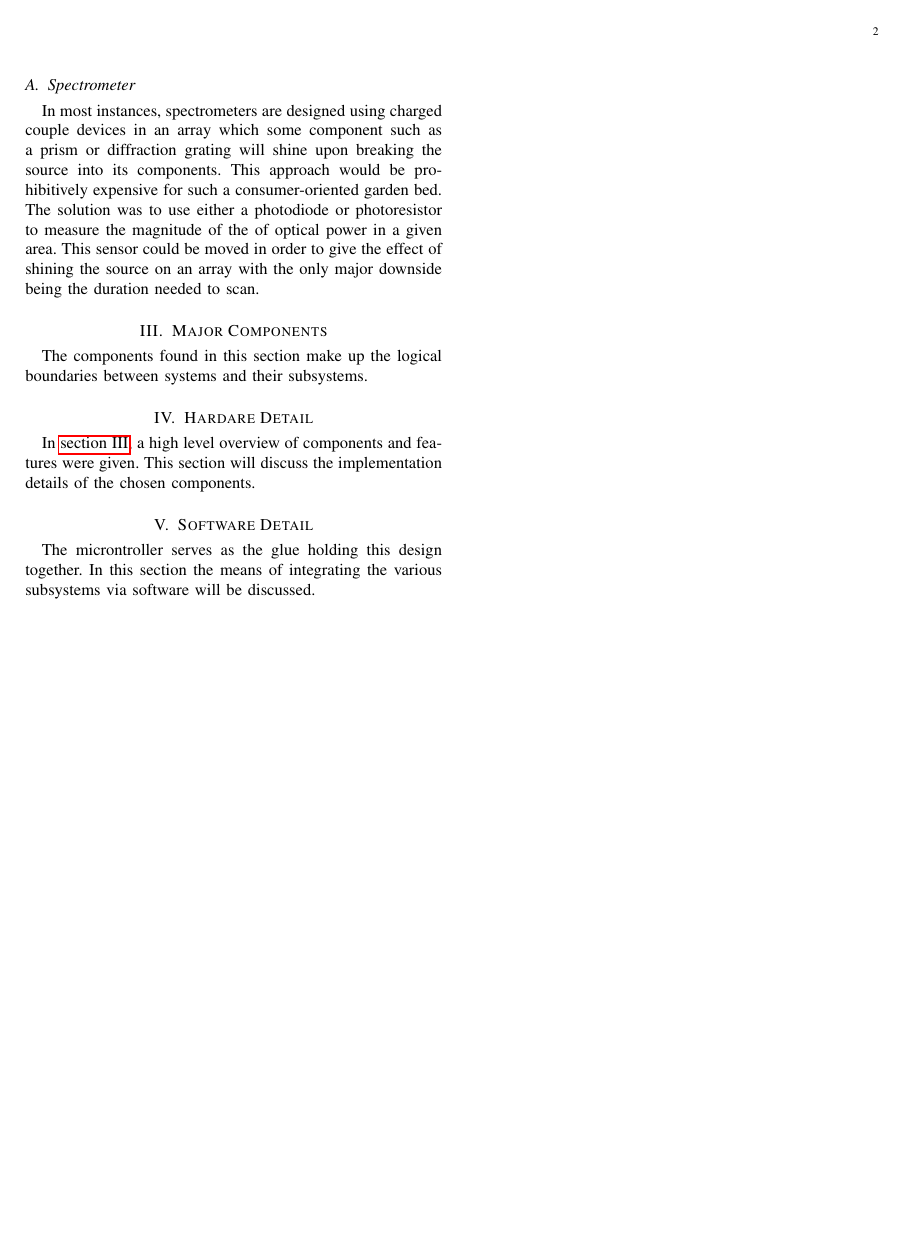
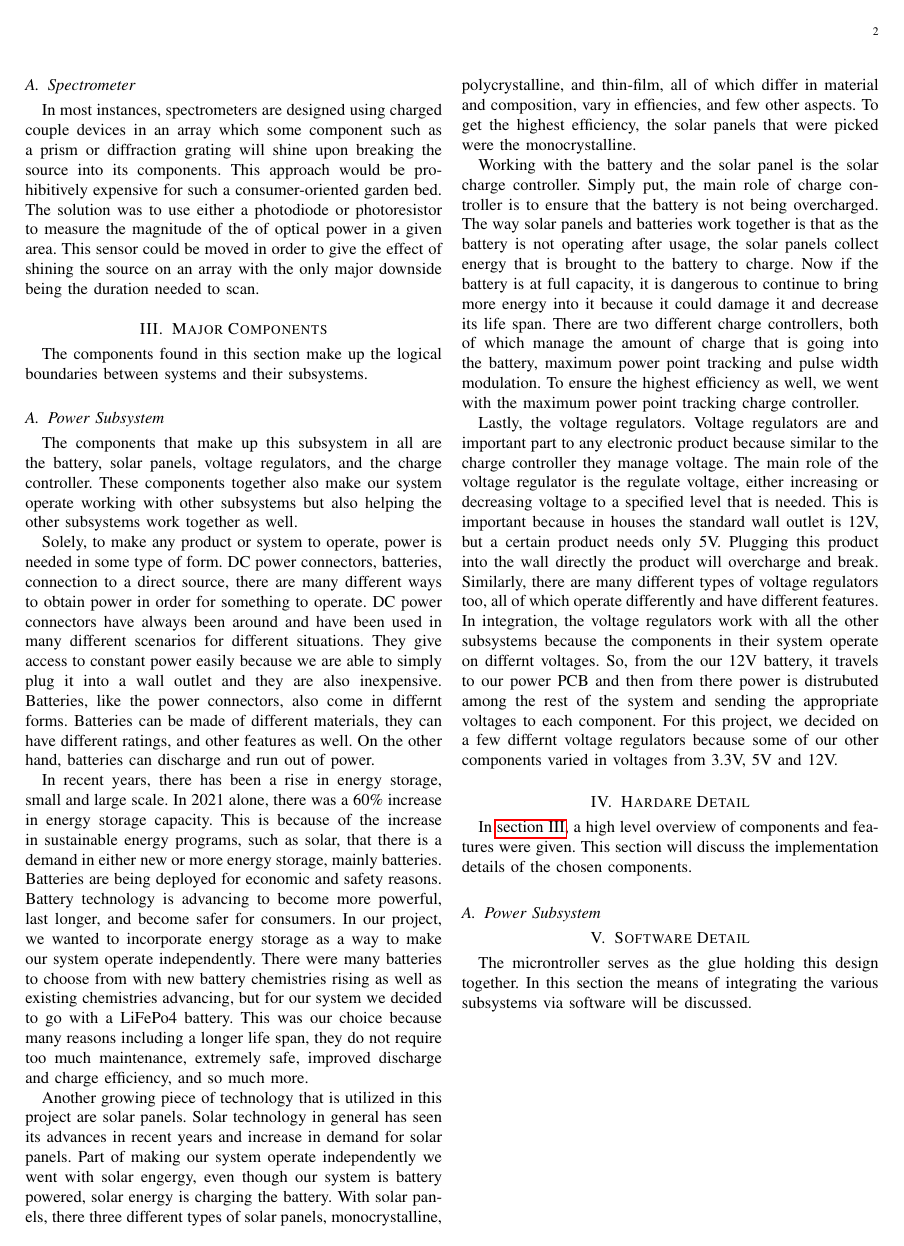
Before and after one commit to SeniorDesign-Group9/Conference-Paper, a LaTeX paper (Conference-Paper.tex): page 2 of 2. Compiled offline with pdfLaTeX.

Commit message:
Major components: Power Subsystem
Finished up the power subsystem portion in the major components

```diff
--- a/Conference-Paper.tex
+++ b/Conference-Paper.tex
@@ -102,9 +102,65 @@ the source on an array with the only major downside being the duration needed to
 \section{Major Components} \label{sec:major-components}
 The components found in this section make up the logical boundaries between systems and their
 subsystems.
+\subsection{Power Subsystem} \label{sec:power subsystem}
+The components that make up this subsystem in all are the battery, solar panels, voltage regulators,
+and the charge controller. These components together also make our system operate working with other
+subsystems but also helping the other subsystems work together as well.
+
+Solely, to make any product or system to operate, power is needed in some type of form. DC power
+connectors, batteries, connection to a direct source, there are many different ways to obtain power
+in order for something to operate. DC power connectors have always been around and have been used
+in many different scenarios for different situations. They give access to constant power easily
+because we are able to simply plug it into a wall outlet and they are also inexpensive. Batteries,
+like the power connectors, also come in differnt forms. Batteries can be made of different materials,
+they can have different ratings, and other features as well. On the other hand, batteries can discharge
+and run out of power.
+
+In recent years, there has been a rise in energy storage, small and large scale. In 2021 alone, there
+was a 60\% increase in energy storage capacity. This is because of the increase in sustainable energy
+programs, such as solar, that there is a demand in either new or more energy storage, mainly batteries.
+Batteries are being deployed for economic and safety reasons. Battery technology is advancing to become
+more powerful, last longer, and become safer for consumers. In our project, we wanted to incorporate
+energy storage as a way to make our system operate independently. There were many batteries to choose
+from with new battery chemistries rising as well as existing chemistries advancing, but for our system
+we decided to go with a LiFePo4 battery. This was our choice because many reasons including a longer
+life span, they do not require too much maintenance, extremely safe, improved discharge and charge
+efficiency, and so much more.
+
+Another growing piece of technology that is utilized in this project are solar panels. Solar technology
+in general has seen its advances in recent years and increase in demand for solar panels. Part of making
+our system operate independently we went with solar engergy, even though our system is battery powered,
+solar energy is charging the battery. With solar panels, there three different types of solar panels,
+monocrystalline, polycrystalline, and thin-film, all of which differ in material and composition, vary in
+effiencies, and few other aspects. To get the highest efficiency, the solar panels that were picked were
+the monocrystalline.
+
+Working with the battery and the solar panel is the solar charge controller. Simply put, the main role of
+charge controller is to ensure that the battery is not being overcharged. The way solar panels and batteries
+work together is that as the battery is not operating after usage, the solar panels collect energy that
+is brought to the battery to charge. Now if the battery is at full capacity, it is dangerous to continue
+to bring more energy into it because it could damage it and decrease its life span. There are two different
+charge controllers, both of which manage the amount of charge that is going into the battery, maximum power
+point tracking and pulse width modulation. To ensure the highest efficiency as well, we went with the
+maximum power point tracking charge controller.
+
+Lastly, the voltage regulators. Voltage regulators are and important part to any electronic product because
+similar to the charge controller they manage voltage. The main role of the voltage regulator is the regulate
+voltage, either increasing or decreasing voltage to a specified level that is needed. This is important
+because in houses the standard wall outlet is 12V, but a certain product needs only 5V. Plugging this product
+into the wall directly the product will overcharge and break. Similarly, there are many different types of
+voltage regulators too, all of which operate differently and have different features. In integration, the
+voltage regulators work with all the other subsystems because the components in their system operate on
+differnt voltages. So, from the our 12V battery, it travels to our power PCB and then from there power is
+distrubuted among the rest of the system and sending the appropriate voltages to each component. For this
+project, we decided on a few differnt voltage regulators because some of our other components varied in
+voltages from 3.3V, 5V and 12V.
+
 \section{Hardare Detail}
 In \autoref{sec:major-components}, a high level overview of components and features were given. This
 section will discuss the implementation details of the chosen components.
+\subsection{Power Subsystem} \label{sec:power subsystem}
+
 \section{Software Detail}
 The microntroller serves as the glue holding this design together. In this section the means of
 integrating the various subsystems via software will be discussed.
```
Also changed, not shown: Conference-Paper.pdf.
